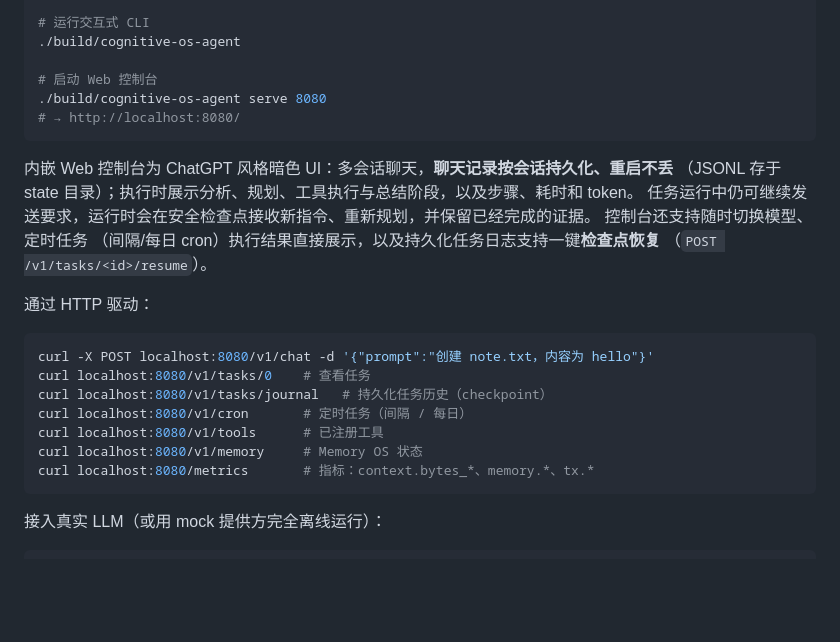
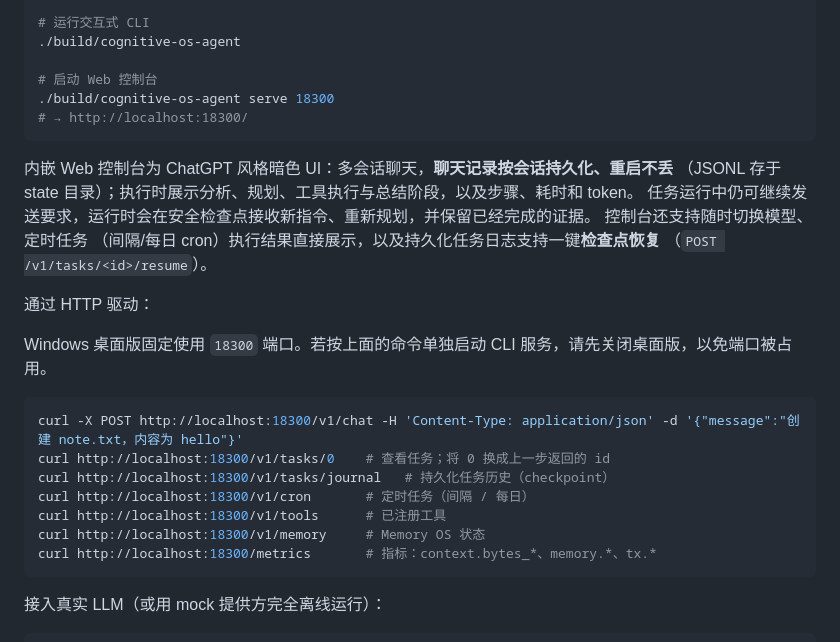
Before and after one commit to LeonQin-ai/cognitive-os-agent, a Markdown page: README.zh-CN.md, the part around the change. Drawn GitHub-style; blank space fills up the shorter version.

Commit message:
docs: correct HTTP examples for desktop port and chat payload (#133)

````diff
--- a/README.zh-CN.md
+++ b/README.zh-CN.md
@@ -426,8 +426,8 @@ bash package-macos.sh       # 生成原生 .app 与当前架构 ZIP
 ./build/cognitive-os-agent
 
 # 启动 Web 控制台
-./build/cognitive-os-agent serve 8080
-# → http://localhost:8080/
+./build/cognitive-os-agent serve 18300
+# → http://localhost:18300/
 ```
 
 内嵌 Web 控制台为 ChatGPT 风格暗色 UI：多会话聊天，**聊天记录按会话持久化、重启不丢**
@@ -439,14 +439,16 @@ bash package-macos.sh       # 生成原生 .app 与当前架构 ZIP
 
 通过 HTTP 驱动：
 
+Windows 桌面版固定使用 `18300` 端口。若按上面的命令单独启动 CLI 服务，请先关闭桌面版，以免端口被占用。
+
 ```bash
-curl -X POST localhost:8080/v1/chat -d '{"prompt":"创建 note.txt，内容为 hello"}'
-curl localhost:8080/v1/tasks/0    # 查看任务
-curl localhost:8080/v1/tasks/journal   # 持久化任务历史（checkpoint）
-curl localhost:8080/v1/cron       # 定时任务（间隔 / 每日）
-curl localhost:8080/v1/tools      # 已注册工具
-curl localhost:8080/v1/memory     # Memory OS 状态
-curl localhost:8080/metrics       # 指标：context.bytes_*、memory.*、tx.*
+curl -X POST http://localhost:18300/v1/chat -H 'Content-Type: application/json' -d '{"message":"创建 note.txt，内容为 hello"}'
+curl http://localhost:18300/v1/tasks/0    # 查看任务；将 0 换成上一步返回的 id
+curl http://localhost:18300/v1/tasks/journal   # 持久化任务历史（checkpoint）
+curl http://localhost:18300/v1/cron       # 定时任务（间隔 / 每日）
+curl http://localhost:18300/v1/tools      # 已注册工具
+curl http://localhost:18300/v1/memory     # Memory OS 状态
+curl http://localhost:18300/metrics       # 指标：context.bytes_*、memory.*、tx.*
 ```
 
 接入真实 LLM（或用 mock 提供方完全离线运行）：
````
Also changed, not shown: README.md (+12 -9 lines), backend/README.md (+11 -11 lines).
